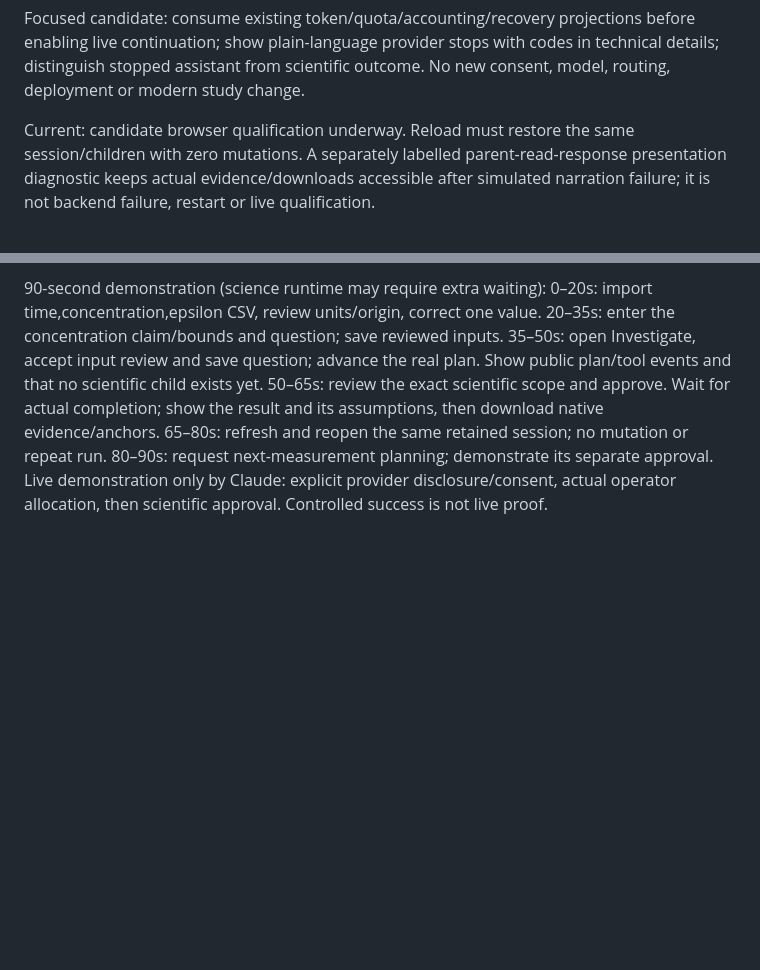
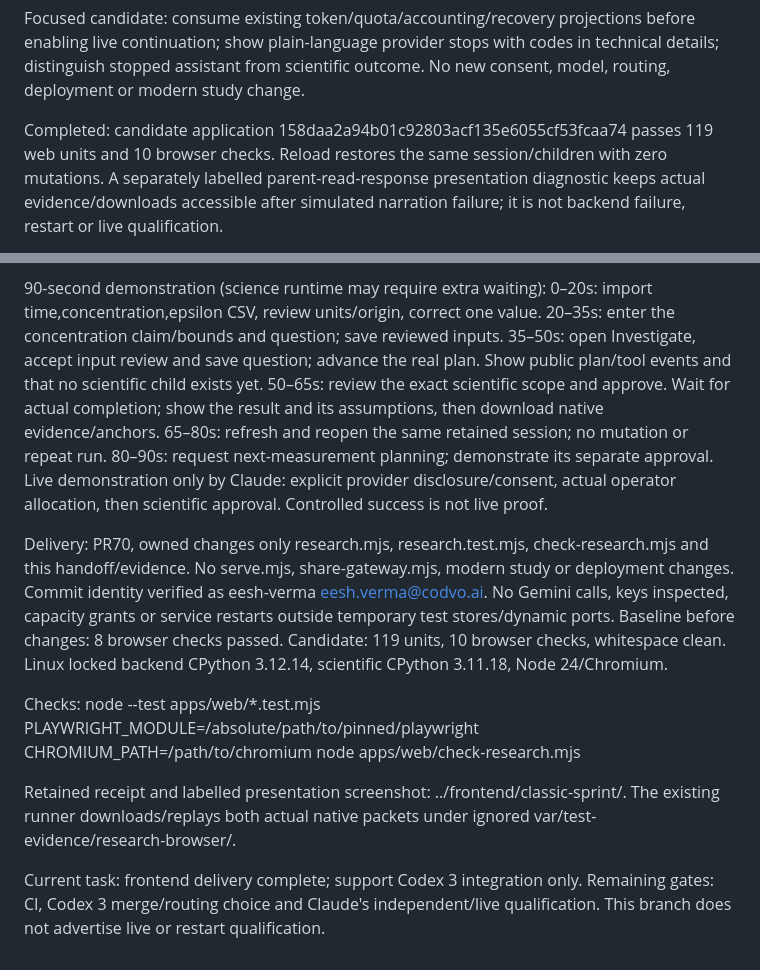
Before and after one commit to Arnav-M10/DrBean-hp26, a Markdown page: docs/workstreams/classic-research-sprint.md, 2 parts joined by grey strips. Rendered like a GitHub page; blank space fills up the shorter version.

Commit message:
Record classic sprint checks and integrator demonstration handoff

```diff
--- a/docs/workstreams/classic-research-sprint.md
+++ b/docs/workstreams/classic-research-sprint.md
@@ -14,7 +14,8 @@ before enabling live continuation; show plain-language provider stops with codes
 in technical details; distinguish stopped assistant from scientific outcome.
 No new consent, model, routing, deployment or modern study change.
 
-Current: candidate browser qualification underway. Reload must restore the same
+Completed: candidate application 158daa2a94b01c92803acf135e6055cf53fcaa74
+passes 119 web units and 10 browser checks. Reload restores the same
 session/children with zero mutations. A separately labelled parent-read-response
 presentation diagnostic keeps actual evidence/downloads accessible after simulated
 narration failure; it is not backend failure, restart or live qualification.
@@ -46,3 +47,24 @@ show the result and its assumptions, then download native evidence/anchors.
 80–90s: request next-measurement planning; demonstrate its separate approval.
 Live demonstration only by Claude: explicit provider disclosure/consent, actual
 operator allocation, then scientific approval. Controlled success is not live proof.
+
+
+Delivery: PR70, owned changes only research.mjs, research.test.mjs,
+check-research.mjs and this handoff/evidence. No serve.mjs, share-gateway.mjs,
+modern study or deployment changes. Commit identity verified as eesh-verma
+<eesh.verma@codvo.ai>. No Gemini calls, keys inspected, capacity grants or service
+restarts outside temporary test stores/dynamic ports. Baseline before changes:
+8 browser checks passed. Candidate: 119 units, 10 browser checks, whitespace clean.
+Linux locked backend CPython 3.12.14, scientific CPython 3.11.18, Node 24/Chromium.
+
+Checks:
+node --test apps/web/*.test.mjs
+PLAYWRIGHT_MODULE=/absolute/path/to/pinned/playwright CHROMIUM_PATH=/path/to/chromium node apps/web/check-research.mjs
+
+Retained receipt and labelled presentation screenshot:
+../frontend/classic-sprint/. The existing runner downloads/replays both actual
+native packets under ignored var/test-evidence/research-browser/.
+
+Current task: frontend delivery complete; support Codex 3 integration only.
+Remaining gates: CI, Codex 3 merge/routing choice and Claude's independent/live
+qualification. This branch does not advertise live or restart qualification.
```
Also changed, not shown: docs/frontend/classic-sprint/stopped-narration-presentation.png (added), 1 other file.
